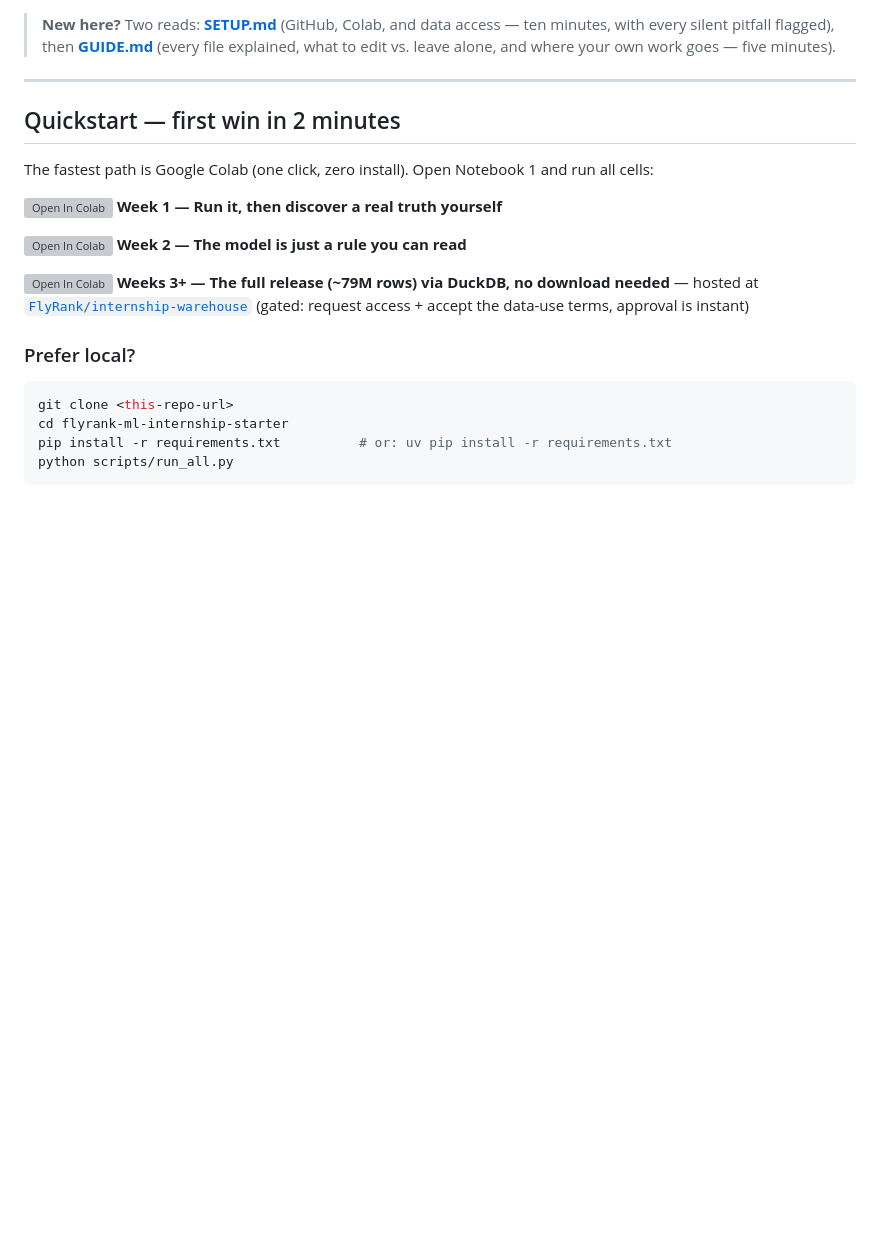
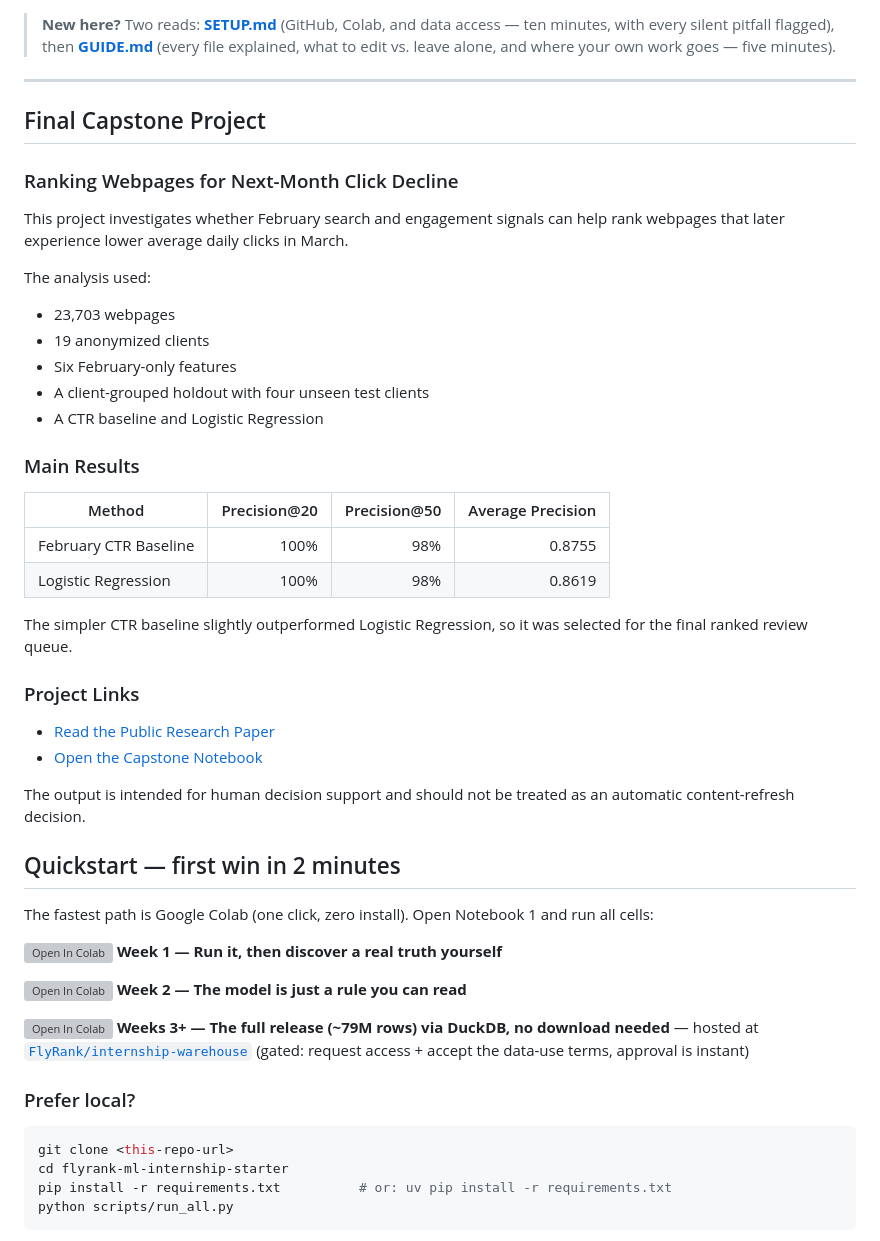
Before and after one commit to Suhail-Ahmed7/flyrank-ml-internship-suhail, a Markdown page: README.md, the part around one of its changes. Drawn GitHub-style; blank space fills up the shorter version; grey boxes are pictures that could not be loaded.

Commit message:
Document final capstone project in README

```diff
--- a/README.md
+++ b/README.md
@@ -15,6 +15,36 @@ no private client data, no setup headaches.
 > explained, what to edit vs. leave alone, and where your own work goes — five minutes).
 
 ---
+
+## Final Capstone Project
+
+### Ranking Webpages for Next-Month Click Decline
+
+This project investigates whether February search and engagement signals can help rank webpages that later experience lower average daily clicks in March.
+
+The analysis used:
+
+- 23,703 webpages
+- 19 anonymized clients
+- Six February-only features
+- A client-grouped holdout with four unseen test clients
+- A CTR baseline and Logistic Regression
+
+### Main Results
+
+| Method | Precision@20 | Precision@50 | Average Precision |
+|---|---:|---:|---:|
+| February CTR Baseline | 100% | 98% | 0.8755 |
+| Logistic Regression | 100% | 98% | 0.8619 |
+
+The simpler CTR baseline slightly outperformed Logistic Regression, so it was selected for the final ranked review queue.
+
+### Project Links
+
+- [Read the Public Research Paper](https://suhail-ahmed7.github.io/flyrank-ml-internship-suhail/)
+- [Open the Capstone Notebook](https://github.com/Suhail-Ahmed7/flyrank-ml-internship-suhail/blob/main/work/notebooks/capstone_refresh_opportunity.ipynb)
+
+The output is intended for human decision support and should not be treated as an automatic content-refresh decision.
 
 ## Quickstart — first win in 2 minutes
 
```
Also changed, not shown: other parts of README.md (+1 -0 lines).
